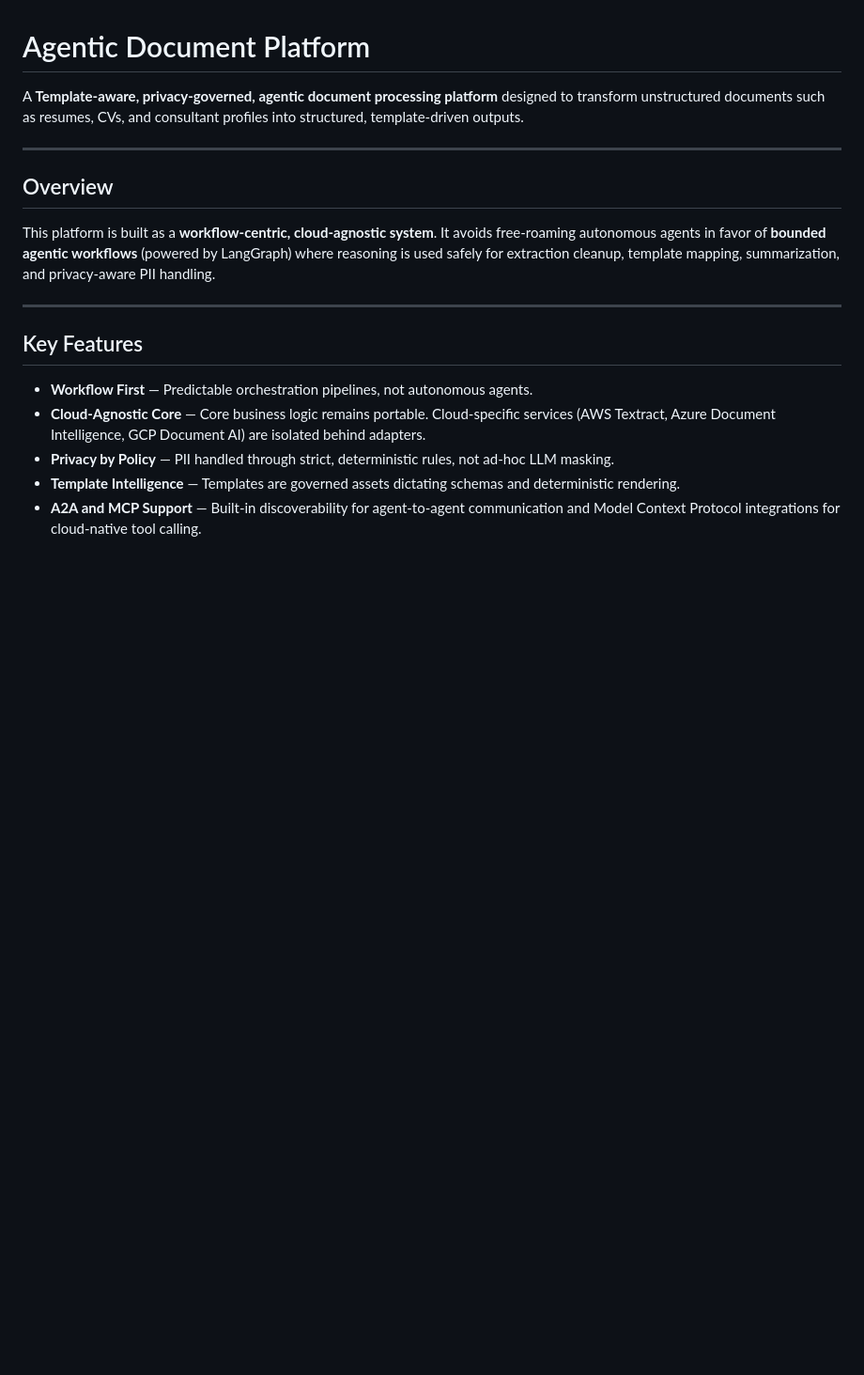
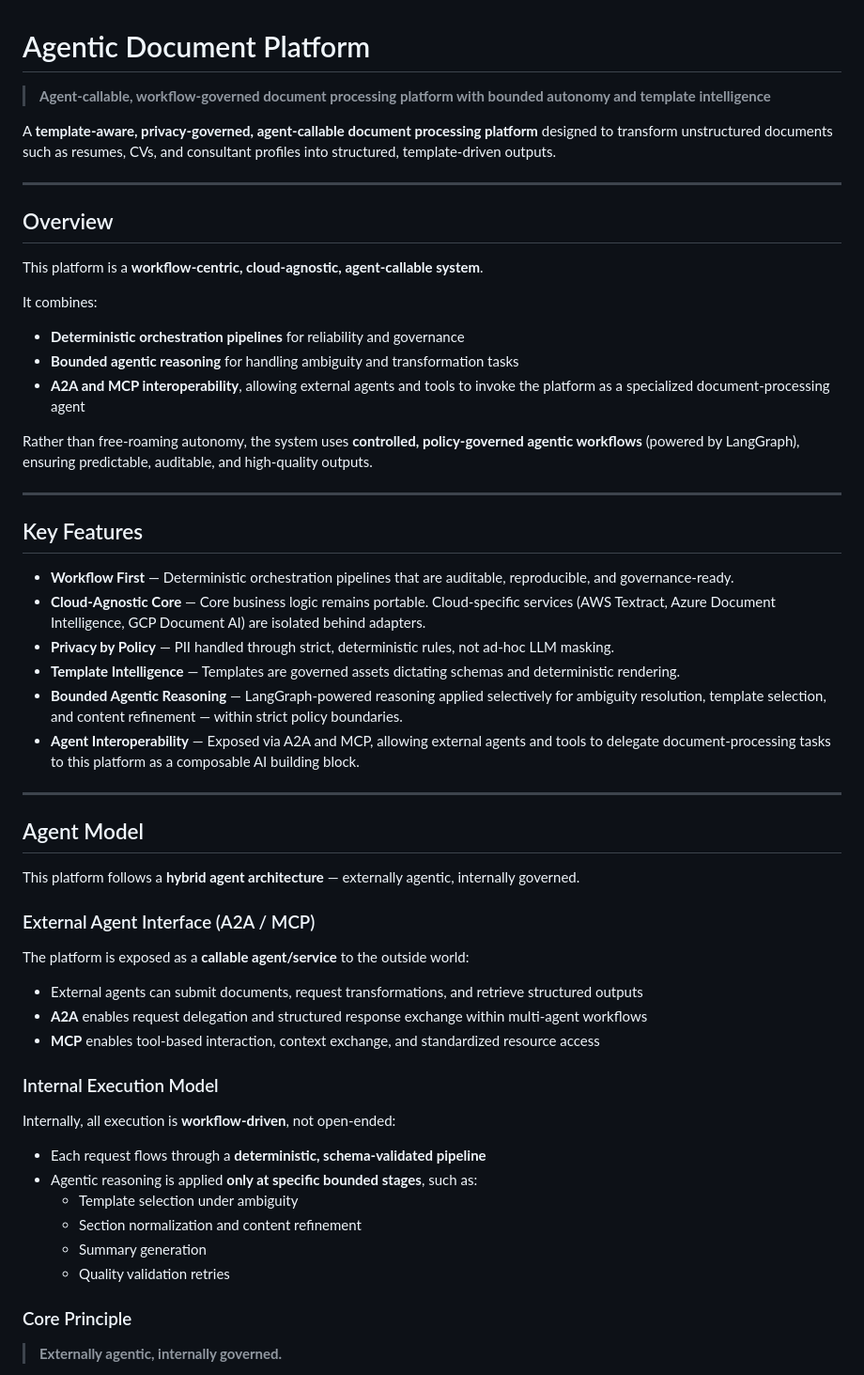
Before and after one commit to divyang4481/resume-formatter, a Markdown page: backend/README.md, the part around one of its changes. Shown at 94% size. GitHub-like rendering; blank space fills up the shorter version.

```diff
--- a/backend/README.md
+++ b/backend/README.md
@@ -1,19 +1,59 @@
 # Agentic Document Platform
 
-A **Template-aware, privacy-governed, agentic document processing platform** designed to transform unstructured documents such as resumes, CVs, and consultant profiles into structured, template-driven outputs.
+> **Agent-callable, workflow-governed document processing platform with bounded autonomy and template intelligence**
+
+A **template-aware, privacy-governed, agent-callable document processing platform** designed to transform unstructured documents such as resumes, CVs, and consultant profiles into structured, template-driven outputs.
 
 ---
 
 ## Overview
 
-This platform is built as a **workflow-centric, cloud-agnostic system**. It avoids free-roaming autonomous agents in favor of **bounded agentic workflows** (powered by LangGraph) where reasoning is used safely for extraction cleanup, template mapping, summarization, and privacy-aware PII handling.
+This platform is a **workflow-centric, cloud-agnostic, agent-callable system**.
+
+It combines:
+- **Deterministic orchestration pipelines** for reliability and governance
+- **Bounded agentic reasoning** for handling ambiguity and transformation tasks
+- **A2A and MCP interoperability**, allowing external agents and tools to invoke the platform as a specialized document-processing agent
+
+Rather than free-roaming autonomy, the system uses **controlled, policy-governed agentic workflows** (powered by LangGraph), ensuring predictable, auditable, and high-quality outputs.
 
 ---
 
 ## Key Features
 
-- **Workflow First** — Predictable orchestration pipelines, not autonomous agents.
+- **Workflow First** — Deterministic orchestration pipelines that are auditable, reproducible, and governance-ready.
 - **Cloud-Agnostic Core** — Core business logic remains portable. Cloud-specific services (AWS Textract, Azure Document Intelligence, GCP Document AI) are isolated behind adapters.
 - **Privacy by Policy** — PII handled through strict, deterministic rules, not ad-hoc LLM masking.
 - **Template Intelligence** — Templates are governed assets dictating schemas and deterministic rendering.
-- **A2A and MCP Support** — Built-in discoverability for agent-to-agent communication and Model Context Protocol integrations for cloud-native tool calling.
+- **Bounded Agentic Reasoning** — LangGraph-powered reasoning applied selectively for ambiguity resolution, template selection, and content refinement — within strict policy boundaries.
+- **Agent Interoperability** — Exposed via A2A and MCP, allowing external agents and tools to delegate document-processing tasks to this platform as a composable AI building block.
+
+---
+
+## Agent Model
+
+This platform follows a **hybrid agent architecture** — externally agentic, internally governed.
+
+### External Agent Interface (A2A / MCP)
+
+The platform is exposed as a **callable agent/service** to the outside world:
+
+- External agents can submit documents, request transformations, and retrieve structured outputs
+- **A2A** enables request delegation and structured response exchange within multi-agent workflows
+- **MCP** enables tool-based interaction, context exchange, and standardized resource access
+
+### Internal Execution Model
+
+Internally, all execution is **workflow-driven**, not open-ended:
+
+- Each request flows through a **deterministic, schema-validated pipeline**
+- Agentic reasoning is applied **only at specific bounded stages**, such as:
+  - Template selection under ambiguity
+  - Section normalization and content refinement
+  - Summary generation
+  - Quality validation retries
+
+### Core Principle
+
+> **Externally agentic, internally governed.**
+
```
Also changed, not shown: other parts of backend/README.md (+80 -1 lines).
